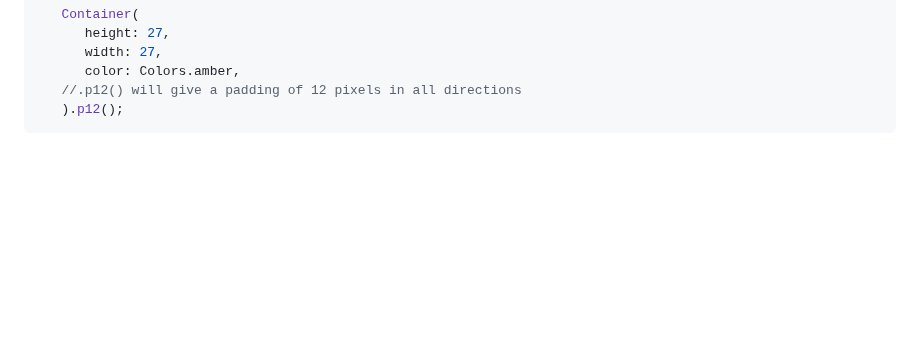
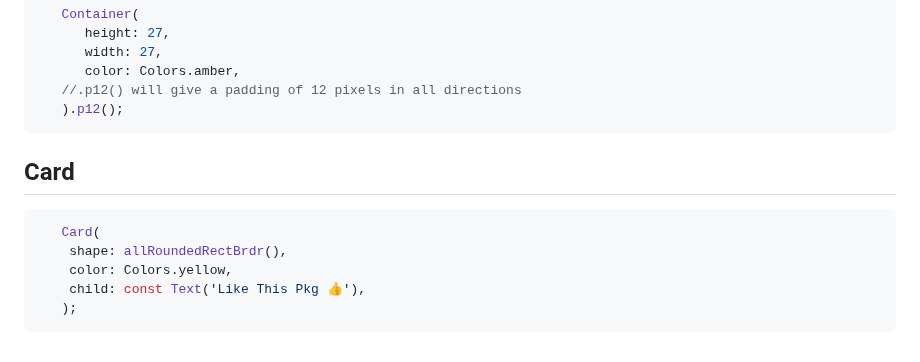
Before and after one commit to dev-o-los/xlerate, a Markdown page: README.md, the part around the change. Drawn GitHub-style; blank space fills up the shorter version.

````diff
--- a/README.md
+++ b/README.md
@@ -203,3 +203,13 @@ or you can use
    //.p12() will give a padding of 12 pixels in all directions
    ).p12();
 ```
+
+## Card
+
+```dart
+   Card(
+    shape: allRoundedRectBrdr(),
+    color: Colors.yellow,
+    child: const Text('Like This Pkg 👍'),
+   );
+```
````
